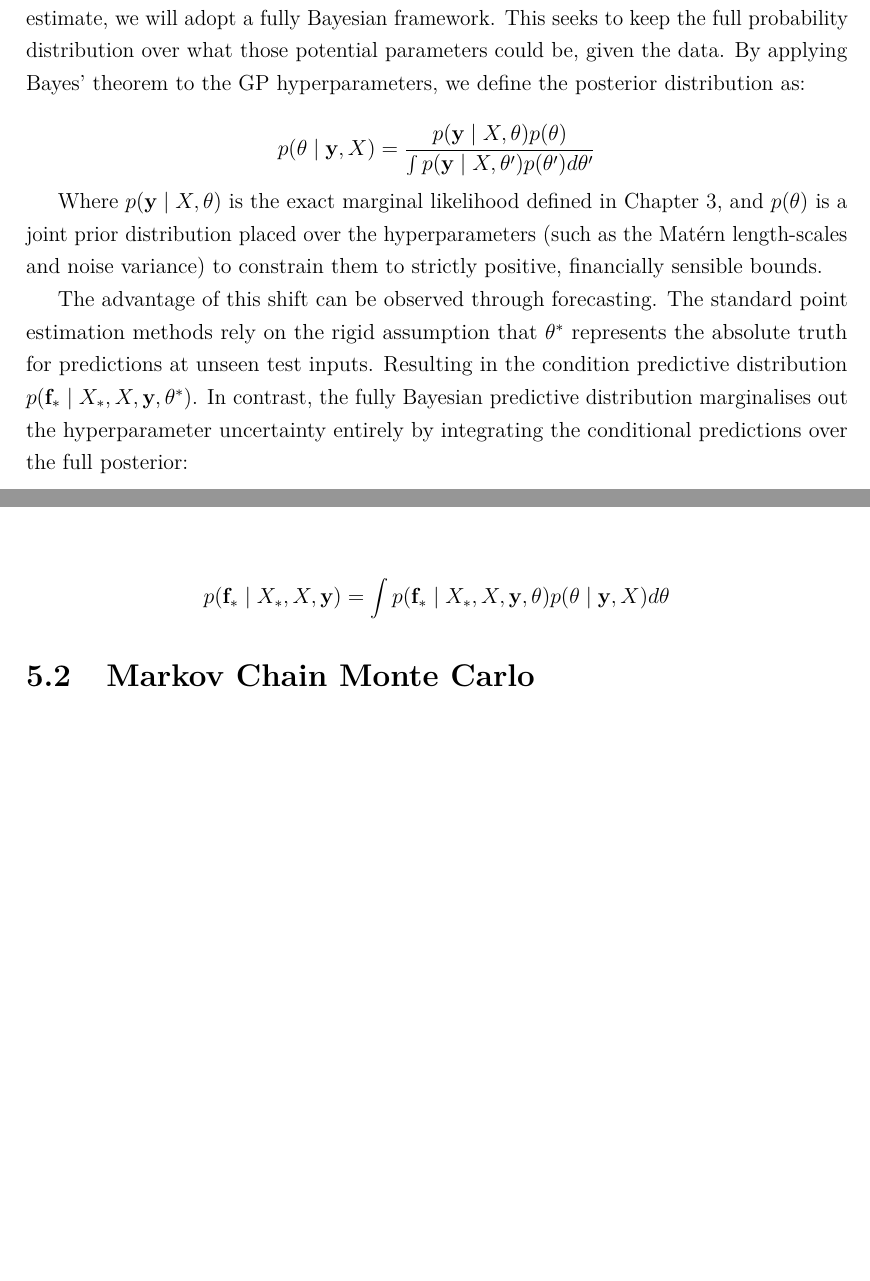
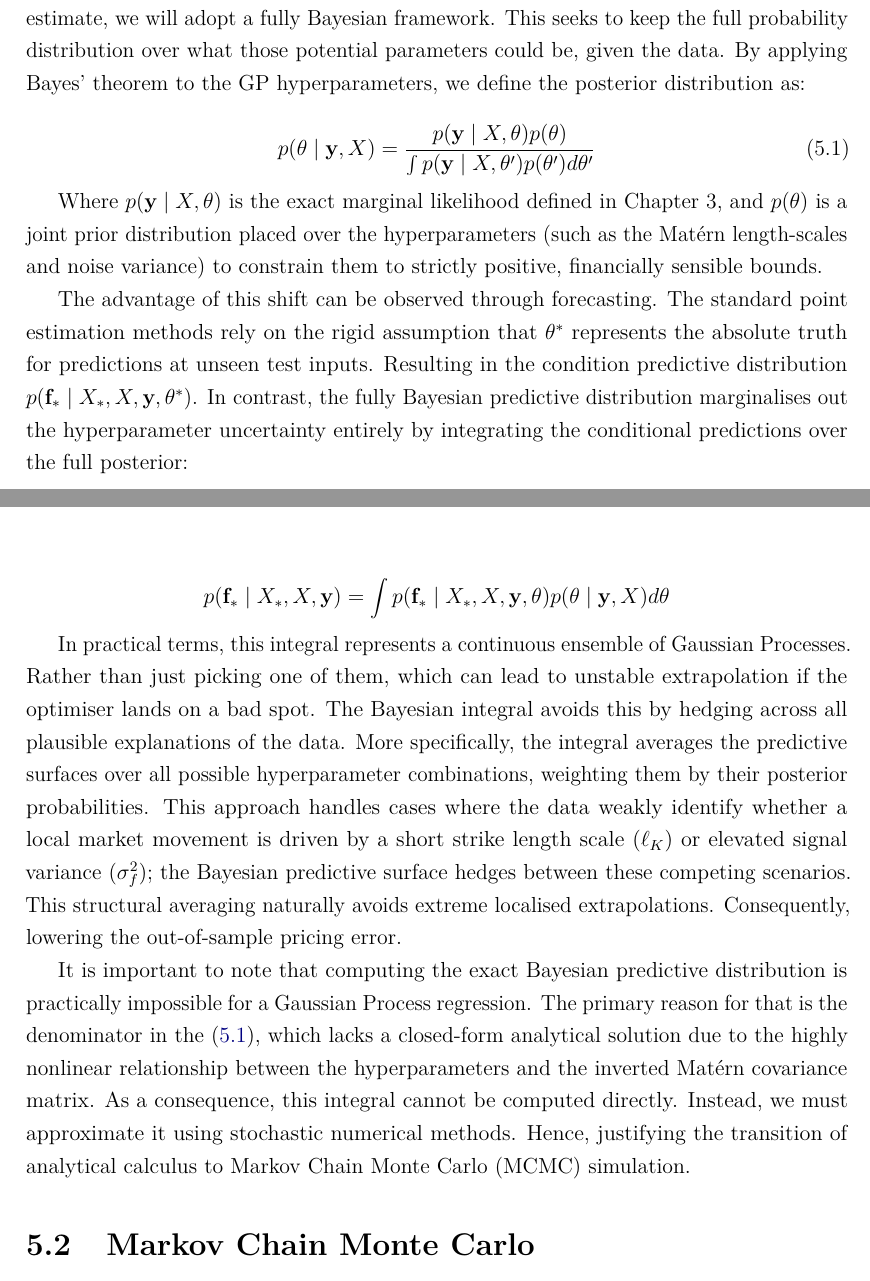
Before and after one commit to mishavelial/Masters-Dissertation-Project, a LaTeX thesis (Master's Dissertation Final.tex): two parts of pages 23 and 24 of 30, joined at a grey line, cut so that both start at the same text, the shorter picture padded with empty space. Compiled offline with pdfLaTeX.

Commit message:
Update Master's Dissertation Final.tex
finished 5.1

```diff
--- a/Master's Dissertation Final.tex
+++ b/Master's Dissertation Final.tex
@@ -422,7 +422,10 @@ In the previous chapter, we demonstrated that the topology of the log-marginal s
 
 To address this structural fragility, this thesis examines the problem through the lens of integration rather than optimisation. Instead of attempting to find a single optimal estimate, we will adopt a fully Bayesian framework. This seeks to keep the full probability distribution over what those potential parameters could be, given the data. By applying Bayes' theorem to the GP hyperparameters, we define the posterior distribution as:
 
-$$p(\theta \mid \mathbf{y}, X) = \frac{p(\mathbf{y} \mid X, \theta) p(\theta)}{\int p(\mathbf{y} \mid X, \theta^\prime) p(\theta^\prime) d\theta^\prime}$$
+\begin{equation}
+p(\theta \mid \mathbf{y}, X) = \frac{p(\mathbf{y} \mid X, \theta) p(\theta)}{\int p(\mathbf{y} \mid X, \theta^\prime) p(\theta^\prime) d\theta^\prime}
+\label{eq:bayesian_theorem}
+\end{equation}
 
 Where $p(\mathbf{y} \mid X, \theta)$ is the exact marginal likelihood defined in Chapter 3, and $p(\theta)$ is a joint prior distribution placed over the hyperparameters (such as the Matérn length-scales and noise variance) to constrain them to strictly positive, financially sensible bounds.
 
@@ -430,7 +433,9 @@ The advantage of this shift can be observed through forecasting. The standard po
 
 $$p(\mathbf{f}_* \mid X_*, X, \mathbf{y}) = \int p(\mathbf{f}_* \mid X_*, X, \mathbf{y}, \theta) p(\theta \mid \mathbf{y}, X) d\theta$$
 
+In practical terms, this integral represents a continuous ensemble of Gaussian Processes. Rather than just picking one of them, which can lead to unstable extrapolation if the optimiser lands on a bad spot. The Bayesian integral avoids this by hedging across all plausible explanations of the data. More specifically, the integral averages the predictive surfaces over all possible hyperparameter combinations, weighting them by their posterior probabilities. This approach handles cases where the data weakly identify whether a local market movement is driven by a short strike length scale ($\ell_K$) or elevated signal variance ($\sigma_f^2$); the Bayesian predictive surface hedges between these competing scenarios. This structural averaging naturally avoids extreme localised extrapolations. Consequently, lowering the out-of-sample pricing error.
 
+It is important to note that computing the exact Bayesian predictive distribution is practically impossible for a Gaussian Process regression. The primary reason for that is the denominator in the \eqref{eq:bayesian_theorem}, which lacks a closed-form analytical solution due to the highly nonlinear relationship between the hyperparameters and the inverted Matérn covariance matrix. As a consequence, this integral cannot be computed directly. Instead, we must approximate it using stochastic numerical methods. Hence, justifying the transition of analytical calculus to Markov Chain Monte Carlo (MCMC) simulation.
 
 \section{Markov Chain Monte Carlo}
 
```
